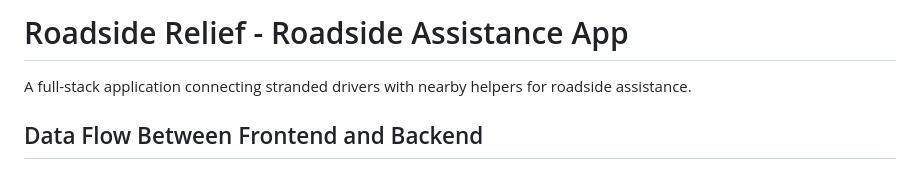
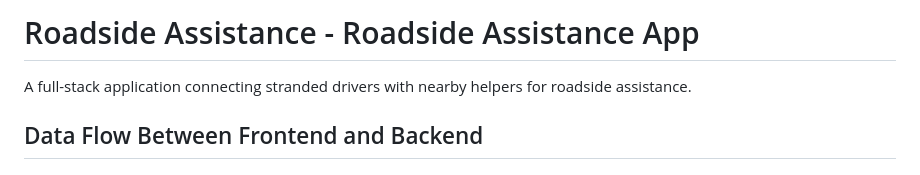
Before and after one commit to DarshanAdh/Software-engineering, a Markdown page: README.md, the part around the change. GitHub-like rendering.

```diff
--- a/README.md
+++ b/README.md
@@ -1,5 +1,5 @@
 
-# Roadside Relief - Roadside Assistance App
+# Roadside Assistance - Roadside Assistance App
 
 A full-stack application connecting stranded drivers with nearby helpers for roadside assistance.
 
```
